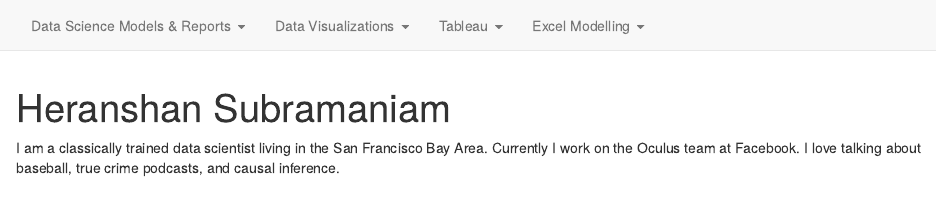
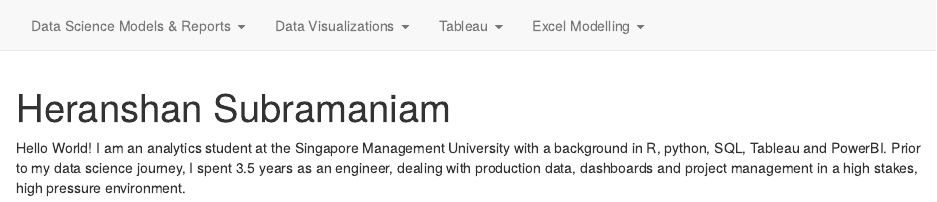
Before and after one commit to Heranshan/Portfolio, an R Markdown document (index.Rmd): the page in a window 1100 px wide, from its top. Rendered offline with R 4.5, knitr and Pandoc, with nearby package versions; drawn as R Markdown's standard HTML page in place of the format the file asks for.

Commit message:
Summary Update

```diff
--- a/index.Rmd
+++ b/index.Rmd
@@ -15,6 +15,4 @@ output:
   postcards::jolla
 ---
 
-I am a classically trained data scientist living in the San Francisco Bay Area.
-Currently I work on the Oculus team at Facebook. I love talking about baseball,
-true crime podcasts, and causal inference.
+Hello World! I am an analytics student at the Singapore Management University with a background in R, python, SQL, Tableau and PowerBI. Prior to my data science journey, I spent 3.5 years as an engineer, dealing with production data, dashboards and project management in a high stakes, high pressure environment.
```
Also changed, not shown: 2 other files.
